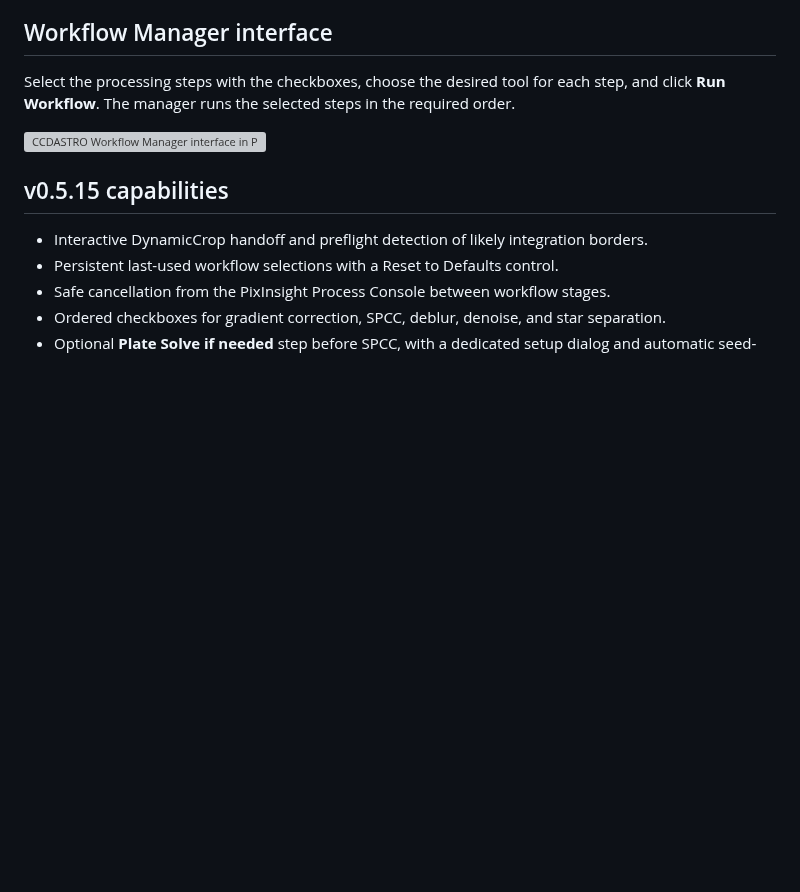
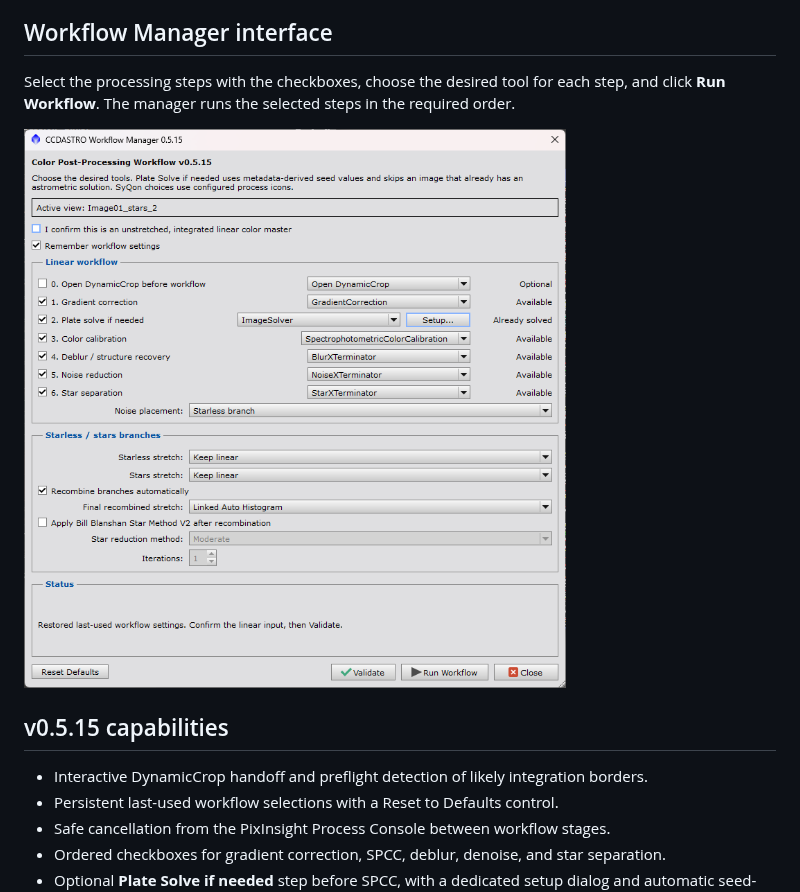
Before and after one commit to CCDASTRO/PixInsight-Workflow-Manager, a Markdown page: README.md, the part around the change. Rendered like a GitHub page; pictures changed too: docs/images/workflow-manager.png (added); blank space fills up the shorter version; grey boxes are pictures that could not be loaded.

Commit message:
Pixinsight workflow update #18

```diff
--- a/README.md
+++ b/README.md
@@ -9,7 +9,7 @@ Select the processing steps with the checkboxes, choose the desired tool for
 each step, and click **Run Workflow**. The manager runs the selected steps in
 the required order.
 
-![CCDASTRO Workflow Manager interface in PixInsight](docs/images/workflow-manager-0.4.8.png)
+![CCDASTRO Workflow Manager v0.5.15 interface in PixInsight](docs/images/workflow-manager.png)
 
 ## v0.5.15 capabilities
 
```
